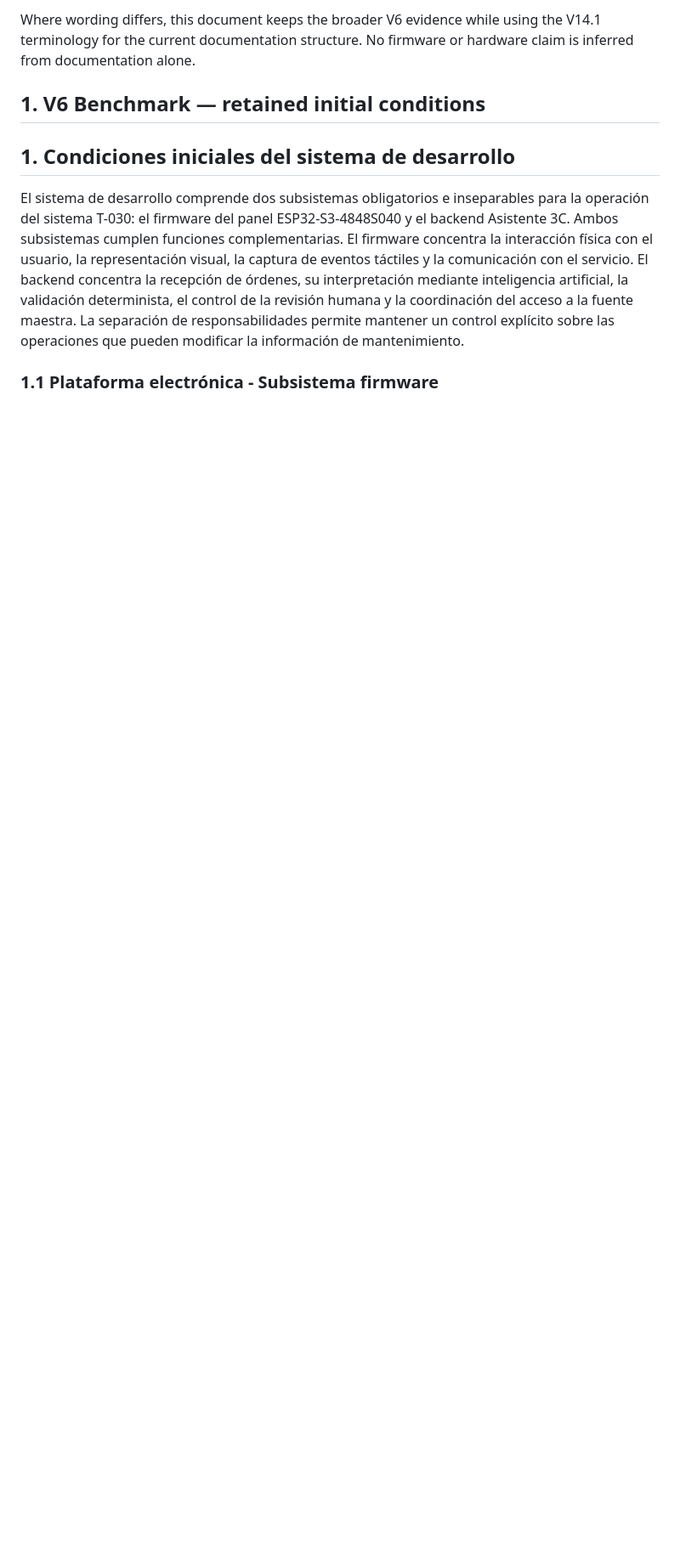
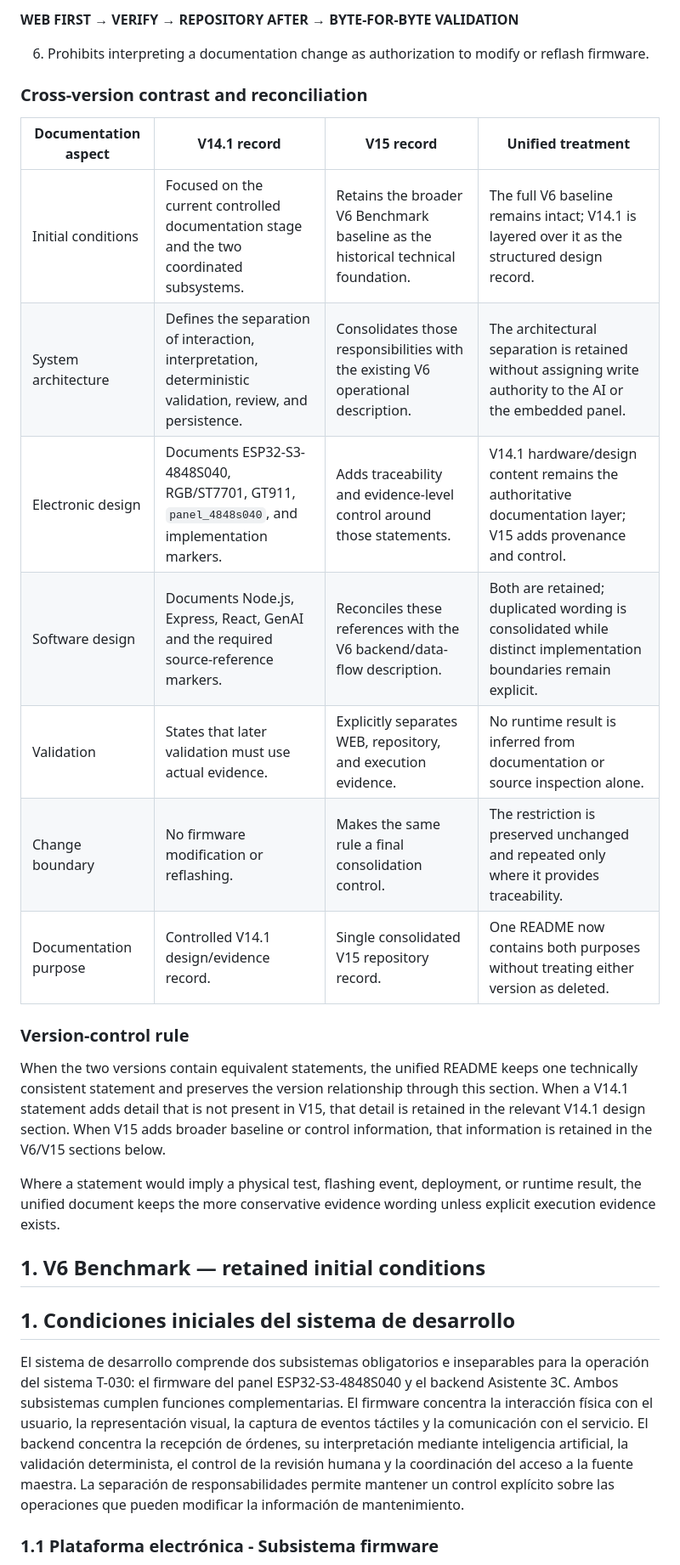
Before and after one commit to wpv10barza/esp32-firmware-backend-, a Markdown page: README.md, the part around one of its changes. Shown at 85% size. Drawn GitHub-style; blank space fills up the shorter version.

```diff
--- a/README.md
+++ b/README.md
@@ -36,5 +41,25 @@ The two versions are consistent in the following core architectural points:
 
-Where wording differs, this document keeps the broader V6 evidence while using the V14.1 terminology for the current documentation structure. No firmware or hardware claim is inferred from documentation alone.
+**WEB FIRST → VERIFY → REPOSITORY AFTER → BYTE-FOR-BYTE VALIDATION**
+
+6. Prohibits interpreting a documentation change as authorization to modify or reflash firmware.
+
+### Cross-version contrast and reconciliation
+
+| Documentation aspect | V14.1 record | V15 record | Unified treatment |
+|---|---|---|---|
+| Initial conditions | Focused on the current controlled documentation stage and the two coordinated subsystems. | Retains the broader V6 Benchmark baseline as the historical technical foundation. | The full V6 baseline remains intact; V14.1 is layered over it as the structured design record. |
+| System architecture | Defines the separation of interaction, interpretation, deterministic validation, review, and persistence. | Consolidates those responsibilities with the existing V6 operational description. | The architectural separation is retained without assigning write authority to the AI or the embedded panel. |
+| Electronic design | Documents ESP32-S3-4848S040, RGB/ST7701, GT911, `panel_4848s040`, and implementation markers. | Adds traceability and evidence-level control around those statements. | V14.1 hardware/design content remains the authoritative documentation layer; V15 adds provenance and control. |
+| Software design | Documents Node.js, Express, React, GenAI and the required source-reference markers. | Reconciles these references with the V6 backend/data-flow description. | Both are retained; duplicated wording is consolidated while distinct implementation boundaries remain explicit. |
+| Validation | States that later validation must use actual evidence. | Explicitly separates WEB, repository, and execution evidence. | No runtime result is inferred from documentation or source inspection alone. |
+| Change boundary | No firmware modification or reflashing. | Makes the same rule a final consolidation control. | The restriction is preserved unchanged and repeated only where it provides traceability. |
+| Documentation purpose | Controlled V14.1 design/evidence record. | Single consolidated V15 repository record. | One README now contains both purposes without treating either version as deleted. |
+
+### Version-control rule
+
+When the two versions contain equivalent statements, the unified README keeps one technically consistent statement and preserves the version relationship through this section. When a V14.1 statement adds detail that is not present in V15, that detail is retained in the relevant V14.1 design section. When V15 adds broader baseline or control information, that information is retained in the V6/V15 sections below.
+
+Where a statement would imply a physical test, flashing event, deployment, or runtime result, the unified document keeps the more conservative evidence wording unless explicit execution evidence exists.
 
 ## 1. V6 Benchmark — retained initial conditions
 
```
Also changed, not shown: other parts of README.md (+21 -16 lines).
